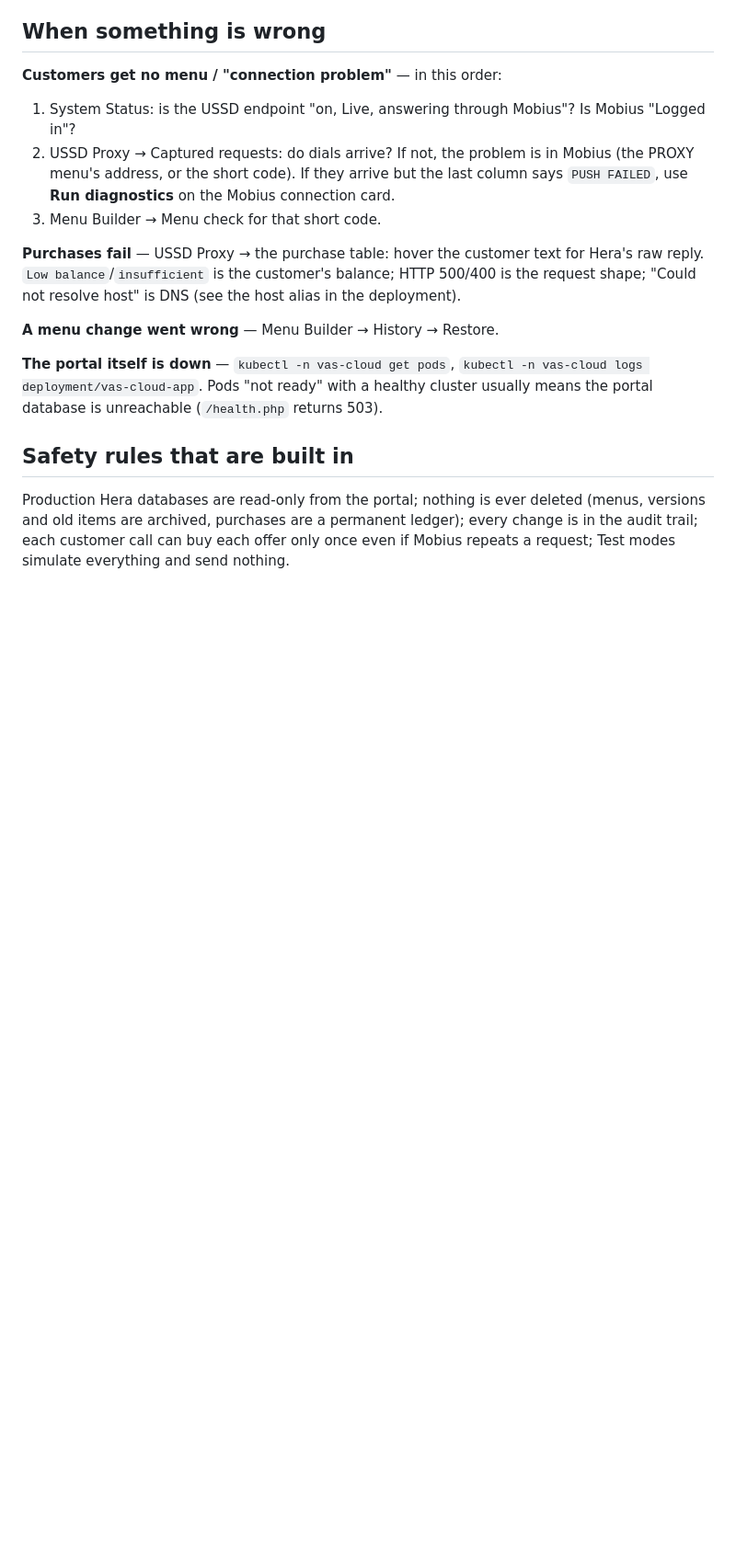
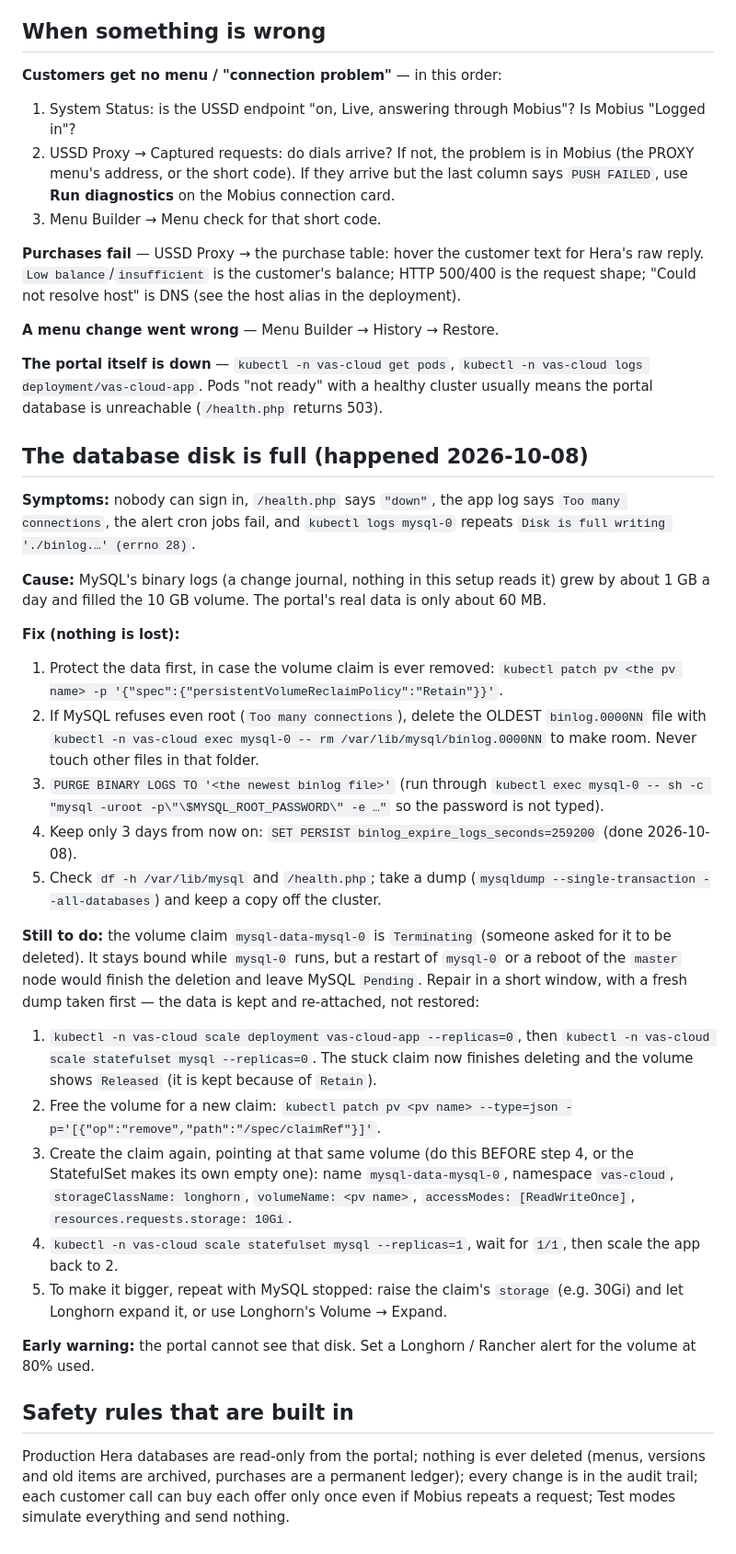
Before and after one commit to Ous39/vas_cloud_protal, a Markdown page: docs/OPERATIONS.md, the part around the change. Shown at 92% size. Drawn GitHub-style; blank space fills up the shorter version.

Commit message:
docs: runbook for the full database disk (2026-10-08) - symptoms, cause, fix, and the plan to repair the stuck volume claim
Co-Authored-By: Claude Sonnet 5.5 <noreply@anthropic.com>

```diff
--- a/docs/OPERATIONS.md
+++ b/docs/OPERATIONS.md
@@ -65,6 +65,28 @@ Also: change the `admin` password after setting up (signing in with the install
 
 **The portal itself is down** — `kubectl -n vas-cloud get pods`, `kubectl -n vas-cloud logs deployment/vas-cloud-app`. Pods "not ready" with a healthy cluster usually means the portal database is unreachable (`/health.php` returns 503).
 
+## The database disk is full (happened 2026-10-08)
+
+**Symptoms:** nobody can sign in, `/health.php` says `"down"`, the app log says `Too many connections`, the alert cron jobs fail, and `kubectl logs mysql-0` repeats `Disk is full writing './binlog.…' (errno 28)`.
+
+**Cause:** MySQL's binary logs (a change journal, nothing in this setup reads it) grew by about 1 GB a day and filled the 10 GB volume. The portal's real data is only about 60 MB.
+
+**Fix (nothing is lost):**
+1. Protect the data first, in case the volume claim is ever removed: `kubectl patch pv <the pv name> -p '{"spec":{"persistentVolumeReclaimPolicy":"Retain"}}'`.
+2. If MySQL refuses even root (`Too many connections`), delete the OLDEST `binlog.0000NN` file with `kubectl -n vas-cloud exec mysql-0 -- rm /var/lib/mysql/binlog.0000NN` to make room. Never touch other files in that folder.
+3. `PURGE BINARY LOGS TO '<the newest binlog file>'` (run through `kubectl exec mysql-0 -- sh -c "mysql -uroot -p\"\$MYSQL_ROOT_PASSWORD\" -e …"` so the password is not typed).
+4. Keep only 3 days from now on: `SET PERSIST binlog_expire_logs_seconds=259200` (done 2026-10-08).
+5. Check `df -h /var/lib/mysql` and `/health.php`; take a dump (`mysqldump --single-transaction --all-databases`) and keep a copy off the cluster.
+
+**Still to do:** the volume claim `mysql-data-mysql-0` is `Terminating` (someone asked for it to be deleted). It stays bound while `mysql-0` runs, but a restart of `mysql-0` or a reboot of the `master` node would finish the deletion and leave MySQL `Pending`. Repair in a short window, with a fresh dump taken first — the data is kept and re-attached, not restored:
+1. `kubectl -n vas-cloud scale deployment vas-cloud-app --replicas=0`, then `kubectl -n vas-cloud scale statefulset mysql --replicas=0`. The stuck claim now finishes deleting and the volume shows `Released` (it is kept because of `Retain`).
+2. Free the volume for a new claim: `kubectl patch pv <pv name> --type=json -p='[{"op":"remove","path":"/spec/claimRef"}]'`.
+3. Create the claim again, pointing at that same volume (do this BEFORE step 4, or the StatefulSet makes its own empty one): name `mysql-data-mysql-0`, namespace `vas-cloud`, `storageClassName: longhorn`, `volumeName: <pv name>`, `accessModes: [ReadWriteOnce]`, `resources.requests.storage: 10Gi`.
+4. `kubectl -n vas-cloud scale statefulset mysql --replicas=1`, wait for `1/1`, then scale the app back to 2.
+5. To make it bigger, repeat with MySQL stopped: raise the claim's `storage` (e.g. 30Gi) and let Longhorn expand it, or use Longhorn's Volume → Expand.
+
+**Early warning:** the portal cannot see that disk. Set a Longhorn / Rancher alert for the volume at 80% used.
+
 ## Safety rules that are built in
 
 Production Hera databases are read-only from the portal; nothing is ever deleted (menus, versions and old items are archived, purchases are a permanent ledger); every change is in the audit trail; each customer call can buy each offer only once even if Mobius repeats a request; Test modes simulate everything and send nothing.
```
